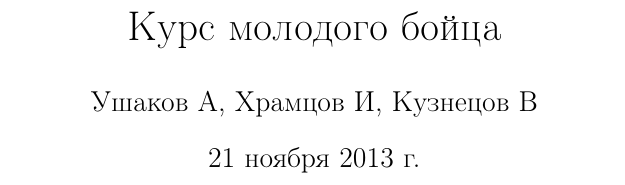
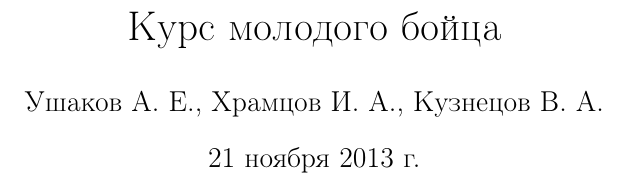
Before and after one commit to UshAle/new_warrior_course, a LaTeX document (nwc.tex): part of the page, cut so that both start at the same text. Compiled offline with pdfLaTeX.

Commit message:
otchestvo ololo

```diff
--- a/nwc.tex
+++ b/nwc.tex
@@ -2,9 +2,10 @@
 \usepackage[utf8]{inputenc}
 \usepackage[russian]{babel}
 \title{Курс молодого бойца}
-\author{Ушаков А, Храмцов И, Кузнецов В}
+\author{Ушаков А. Е., Храмцов И. А., Кузнецов В. А.}
 \date{\today}
 \begin{document}
 \maketitle
 \newpage
+
 \end{document}
```
